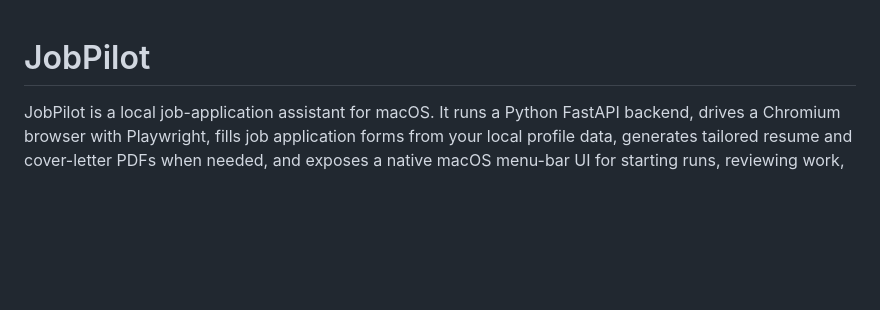
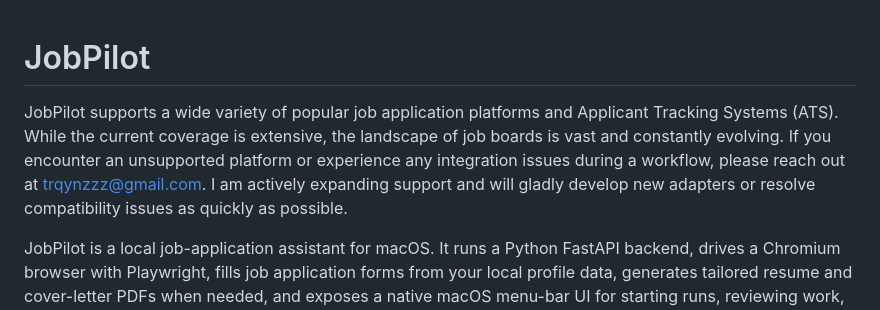
Before and after one commit to RynTrq/JobPilot, a Markdown page: README.md, the part around the change. GitHub-like rendering; blank space fills up the shorter version.

Commit message:
Update README with professional ATS support note

```diff
--- a/README.md
+++ b/README.md
@@ -1,4 +1,6 @@
 # JobPilot
+
+JobPilot supports a wide variety of popular job application platforms and Applicant Tracking Systems (ATS). While the current coverage is extensive, the landscape of job boards is vast and constantly evolving. If you encounter an unsupported platform or experience any integration issues during a workflow, please reach out at trqynzzz@gmail.com. I am actively expanding support and will gladly develop new adapters or resolve compatibility issues as quickly as possible.
 
 JobPilot is a local job-application assistant for macOS. It runs a Python FastAPI backend, drives a Chromium browser with Playwright, fills job application forms from your local profile data, generates tailored resume and cover-letter PDFs when needed, and exposes a native macOS menu-bar UI for starting runs, reviewing work, handling manual interventions, and viewing history.
 
```
